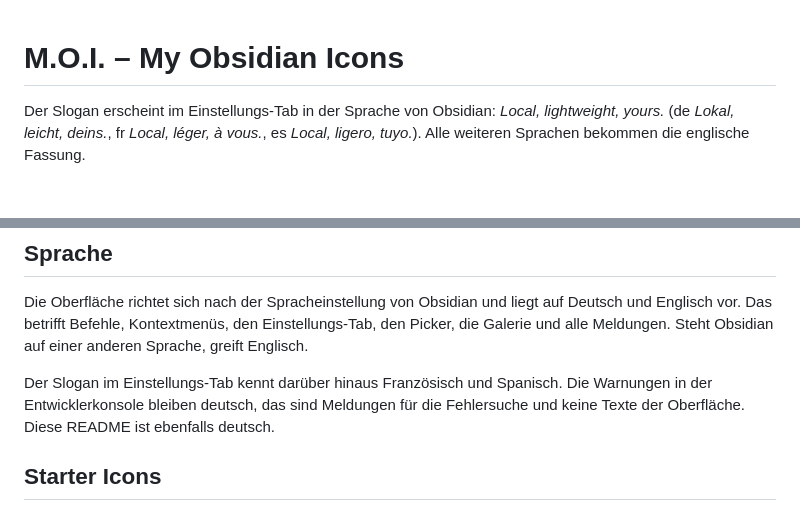
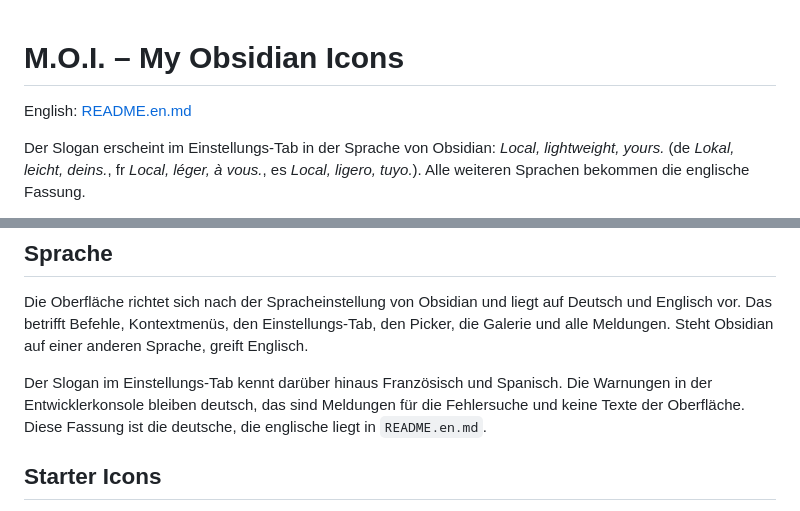
Before and after one commit to ArnaudFeld/my-obsidian-icons, a Markdown page: README.md, 2 parts joined by grey strips. GitHub-like rendering; blank space fills up the shorter version.

Commit message:
0.0.9: README zweisprachig, englische Fassung in README.en.md

```diff
--- a/README.md
+++ b/README.md
@@ -1,4 +1,6 @@
 # M.O.I. – My Obsidian Icons
+
+English: [README.en.md](README.en.md)
 
 Der Slogan erscheint im Einstellungs-Tab in der Sprache von Obsidian: *Local, lightweight, yours.* (de *Lokal, leicht, deins.*, fr *Local, léger, à vous.*, es *Local, ligero, tuyo.*). Alle weiteren Sprachen bekommen die englische Fassung.
 
@@ -79,7 +81,7 @@ Alle Befehle laufen auf dem Handy. Zum Einfügen unterwegs lege unter Einstellun
 
 Die Oberfläche richtet sich nach der Spracheinstellung von Obsidian und liegt auf Deutsch und Englisch vor. Das betrifft Befehle, Kontextmenüs, den Einstellungs-Tab, den Picker, die Galerie und alle Meldungen. Steht Obsidian auf einer anderen Sprache, greift Englisch.
 
-Der Slogan im Einstellungs-Tab kennt darüber hinaus Französisch und Spanisch. Die Warnungen in der Entwicklerkonsole bleiben deutsch, das sind Meldungen für die Fehlersuche und keine Texte der Oberfläche. Diese README ist ebenfalls deutsch.
+Der Slogan im Einstellungs-Tab kennt darüber hinaus Französisch und Spanisch. Die Warnungen in der Entwicklerkonsole bleiben deutsch, das sind Meldungen für die Fehlersuche und keine Texte der Oberfläche. Diese Fassung ist die deutsche, die englische liegt in `README.en.md`.
 
 ## Starter Icons
 
```
Also changed, not shown: README.en.md (added, +98 -0 lines).
